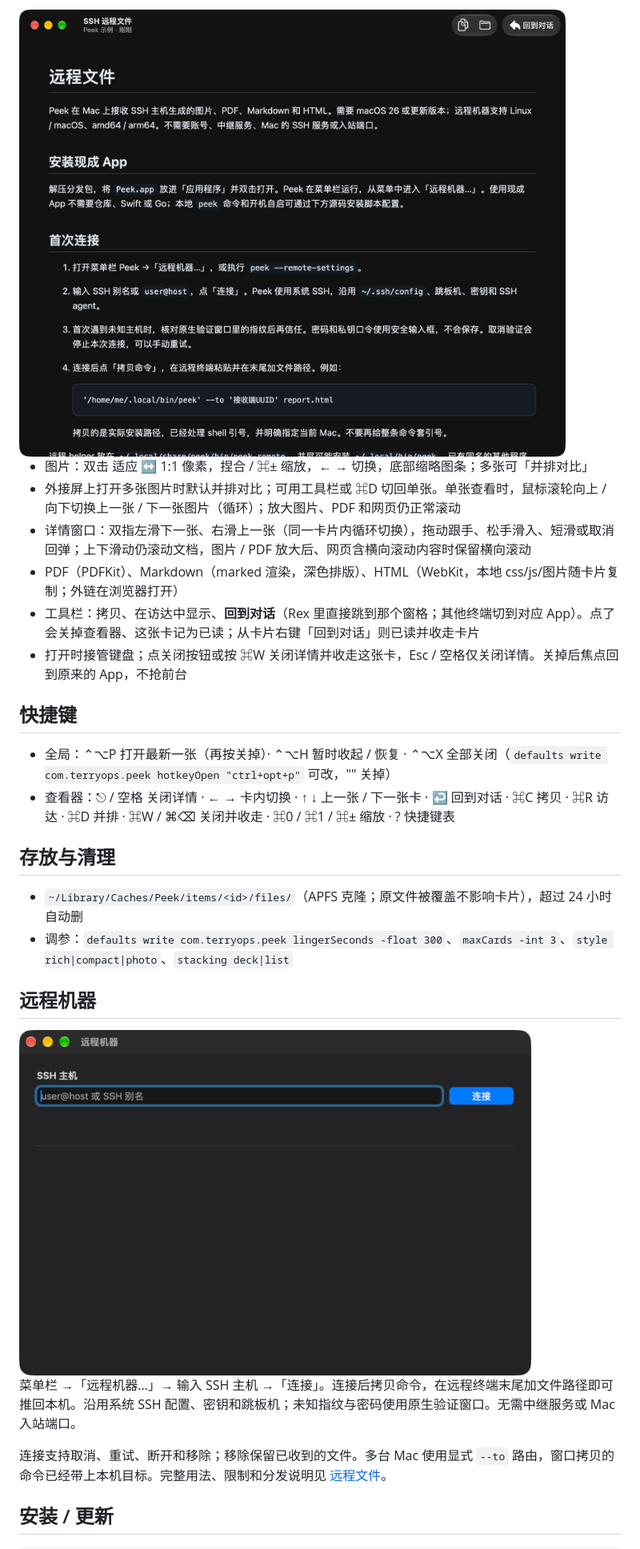
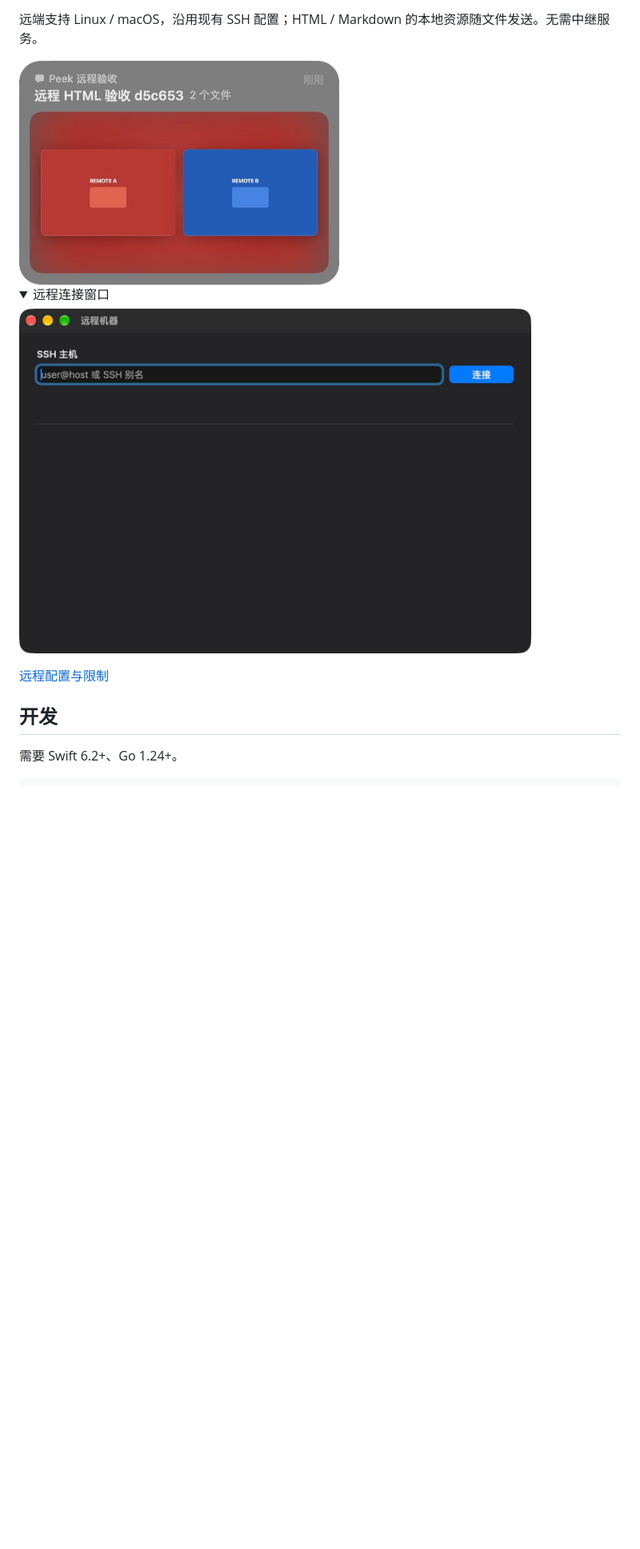
Before and after one commit to terryops/peek, a Markdown page: README.md, the part around one of its changes. Shown at 80% size. GitHub-like rendering; pictures changed too: docs/screenshots/document-viewer.jpg (deleted); folded sections open; blank space fills up the shorter version.

````diff
--- a/README.md
+++ b/README.md
@@ -47,31 +23,19 @@ Claude Code 会话里不用改习惯：`open x.png / x.pdf / x.md / x.html`、`o
 
-<img src="docs/screenshots/document-viewer.jpg" alt="Peek 中的 Markdown 文档查看器" width="800">
+远端支持 Linux / macOS，沿用现有 SSH 配置；HTML / Markdown 的本地资源随文件发送。无需中继服务。
 
-- 图片：双击 适应 ↔ 1:1 像素，捏合 / ⌘± 缩放，← → 切换，底部缩略图条；多张可「并排对比」
-- 外接屏上打开多张图片时默认并排对比；可用工具栏或 ⌘D 切回单张。单张查看时，鼠标滚轮向上 / 向下切换上一张 / 下一张图片（循环）；放大图片、PDF 和网页仍正常滚动
-- 详情窗口：双指左滑下一张、右滑上一张（同一卡片内循环切换），拖动跟手、松手滑入、短滑或取消回弹；上下滑动仍滚动文档，图片 / PDF 放大后、网页含横向滚动内容时保留横向滚动
-- PDF（PDFKit）、Markdown（marked 渲染，深色排版）、HTML（WebKit，本地 css/js/图片随卡片复制；外链在浏览器打开）
-- 工具栏：拷贝、在访达中显示、**回到对话**（Rex 里直接跳到那个窗格；其他终端切到对应 App）。点了会关掉查看器、这张卡记为已读；从卡片右键「回到对话」则已读并收走卡片
-- 打开时接管键盘；点关闭按钮或按 ⌘W 关闭详情并收走这张卡，Esc / 空格仅关闭详情。关掉后焦点回到原来的 App，不抢前台
+<img src="docs/screenshots/file-card.jpg" alt="远端文件到达本机 Peek 卡片" width="400">
 
-## 快捷键
+<details>
+<summary>远程连接窗口</summary>
 
-- 全局：⌃⌥P 打开最新一张（再按关掉）· ⌃⌥H 暂时收起 / 恢复 · ⌃⌥X 全部关闭（`defaults write com.terryops.peek hotkeyOpen "ctrl+opt+p"` 可改，"" 关掉）
-- 查看器：⎋ / 空格 关闭详情 · ← → 卡内切换 · ↑ ↓ 上一张 / 下一张卡 · ↩ 回到对话 · ⌘C 拷贝 · ⌘R 访达 · ⌘D 并排 · ⌘W / ⌘⌫ 关闭并收走 · ⌘0 / ⌘1 / ⌘± 缩放 · ? 快捷键表
+<img src="docs/screenshots/remote-settings.jpg" alt="SSH 远程机器连接窗口" width="640">
 
-## 存放与清理
+</details>
 
-- `~/Library/Caches/Peek/items/<id>/files/`（APFS 克隆；原文件被覆盖不影响卡片），超过 24 小时自动删
-- 调参：`defaults write com.terryops.peek lingerSeconds -float 300`、`maxCards -int 3`、`style rich|compact|photo`、`stacking deck|list`
+[远程配置与限制](docs/remote-forwarding.md)
 
-## 远程机器
+## 开发
 
-<img src="docs/screenshots/remote-settings.jpg" alt="Peek 原生 SSH 远程机器连接窗口" width="640">
-
-菜单栏 →「远程机器…」→ 输入 SSH 主机 →「连接」。连接后拷贝命令，在远程终端末尾加文件路径即可推回本机。沿用系统 SSH 配置、密钥和跳板机；未知指纹与密码使用原生验证窗口。无需中继服务或 Mac 入站端口。
-
-连接支持取消、重试、断开和移除；移除保留已收到的文件。多台 Mac 使用显式 `--to` 路由，窗口拷贝的命令已经带上本机目标。完整用法、限制和分发说明见 [远程文件](docs/remote-forwarding.md)。
-
-## 安装 / 更新
+需要 Swift 6.2+、Go 1.24+。
 
 ```sh
````
Also changed, not shown: other parts of README.md (+14 -53 lines), docs/local-usage.md (added, +36 -0 lines), docs/screenshots/local-preview.jpg (added).
